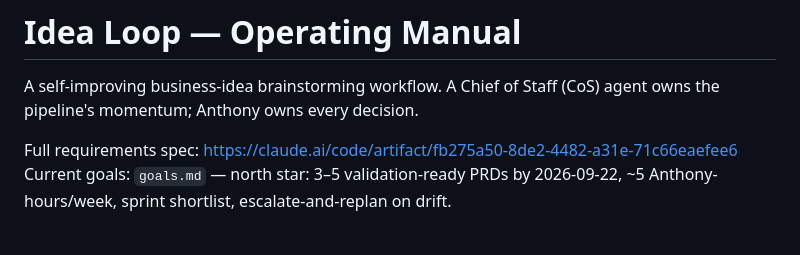
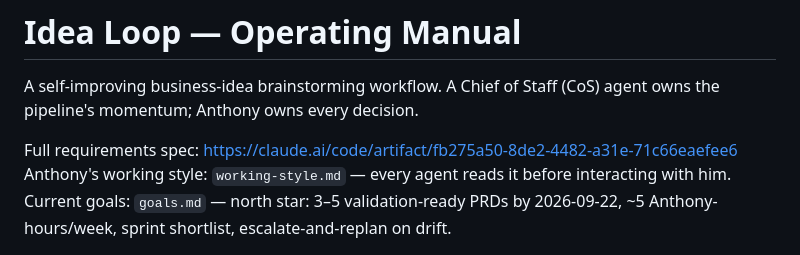
Before and after one commit to yunoversity/idea-loop, a Markdown page: CLAUDE.md, the part around the change. Drawn GitHub-style.

Commit message:
Add working-style.md — permanent home for Anthony's working-style input
Co-Authored-By: Claude Fable 5 <noreply@anthropic.com>

```diff
--- a/CLAUDE.md
+++ b/CLAUDE.md
@@ -4,6 +4,7 @@ A self-improving business-idea brainstorming workflow. A Chief of Staff (CoS) ag
 owns the pipeline's momentum; Anthony owns every decision.
 
 Full requirements spec: https://claude.ai/code/artifact/fb275a50-8de2-4482-a31e-71c66eaefee6
+Anthony's working style: `working-style.md` — every agent reads it before interacting with him.
 Current goals: `goals.md` — north star: 3–5 validation-ready PRDs by 2026-09-22,
 ~5 Anthony-hours/week, sprint shortlist, escalate-and-replan on drift.
 
```
Also changed, not shown: working-style.md (added, +21 -0 lines).
